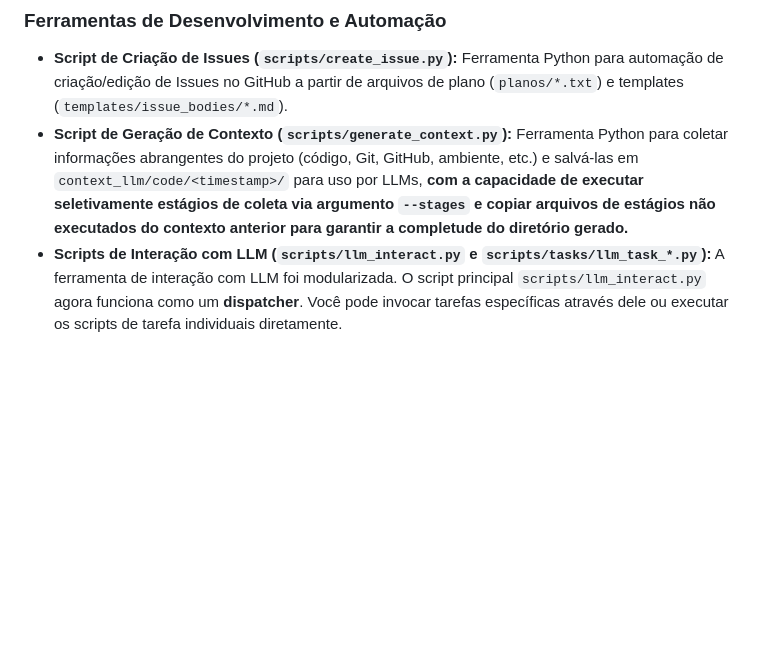
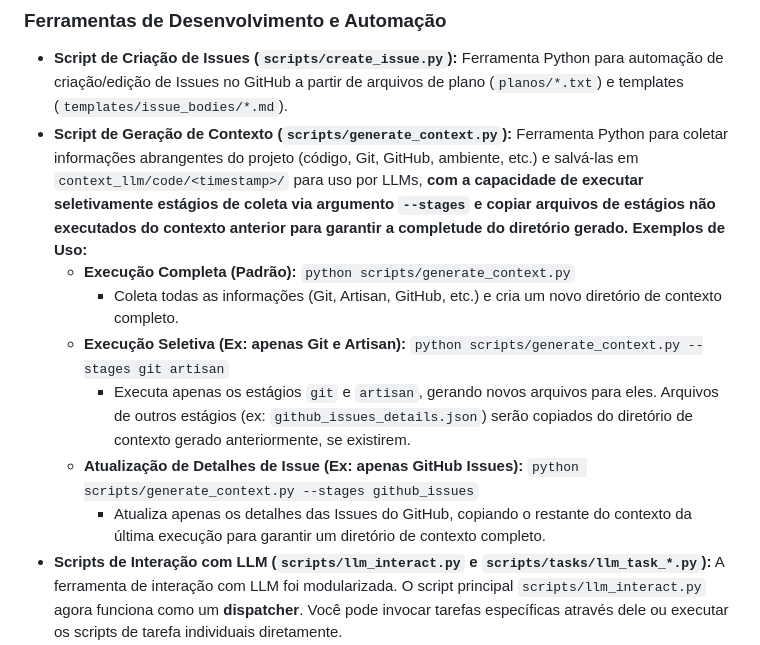
Before and after one commit to ime-usp-br/nova_europa, a Markdown page: docs/padroes_codigo_boas_praticas.md, the part around the change. GitHub-like rendering; blank space fills up the shorter version.

```diff
--- a/docs/padroes_codigo_boas_praticas.md
+++ b/docs/padroes_codigo_boas_praticas.md
@@ -204,6 +204,13 @@ public function processOrder(Request $request)
 
 *   **Script de Criação de Issues (`scripts/create_issue.py`):** Ferramenta Python para automação de criação/edição de Issues no GitHub a partir de arquivos de plano (`planos/*.txt`) e templates (`templates/issue_bodies/*.md`).
 *   **Script de Geração de Contexto (`scripts/generate_context.py`):** Ferramenta Python para coletar informações abrangentes do projeto (código, Git, GitHub, ambiente, etc.) e salvá-las em `context_llm/code/<timestamp>/` para uso por LLMs, **com a capacidade de executar seletivamente estágios de coleta via argumento `--stages` e copiar arquivos de estágios não executados do contexto anterior para garantir a completude do diretório gerado.**
+    **Exemplos de Uso:**
+    *   **Execução Completa (Padrão):** `python scripts/generate_context.py`
+        *   Coleta todas as informações (Git, Artisan, GitHub, etc.) e cria um novo diretório de contexto completo.
+    *   **Execução Seletiva (Ex: apenas Git e Artisan):** `python scripts/generate_context.py --stages git artisan`
+        *   Executa apenas os estágios `git` e `artisan`, gerando novos arquivos para eles. Arquivos de outros estágios (ex: `github_issues_details.json`) serão copiados do diretório de contexto gerado anteriormente, se existirem.
+    *   **Atualização de Detalhes de Issue (Ex: apenas GitHub Issues):** `python scripts/generate_context.py --stages github_issues`
+        *   Atualiza apenas os detalhes das Issues do GitHub, copiando o restante do contexto da última execução para garantir um diretório de contexto completo.
 *   **Scripts de Interação com LLM (`scripts/llm_interact.py` e `scripts/tasks/llm_task_*.py`):**
     A ferramenta de interação com LLM foi modularizada. O script principal `scripts/llm_interact.py` agora funciona como um **dispatcher**. Você pode invocar tarefas específicas através dele ou executar os scripts de tarefa individuais diretamente.
     *   **Dispatcher:** `python scripts/llm_interact.py <nome_da_tarefa> [argumentos_da_tarefa...]`
```
Also changed, not shown: README.md (+2 -2 lines), docs/guia_de_desenvolvimento.md (+17 -3 lines).
